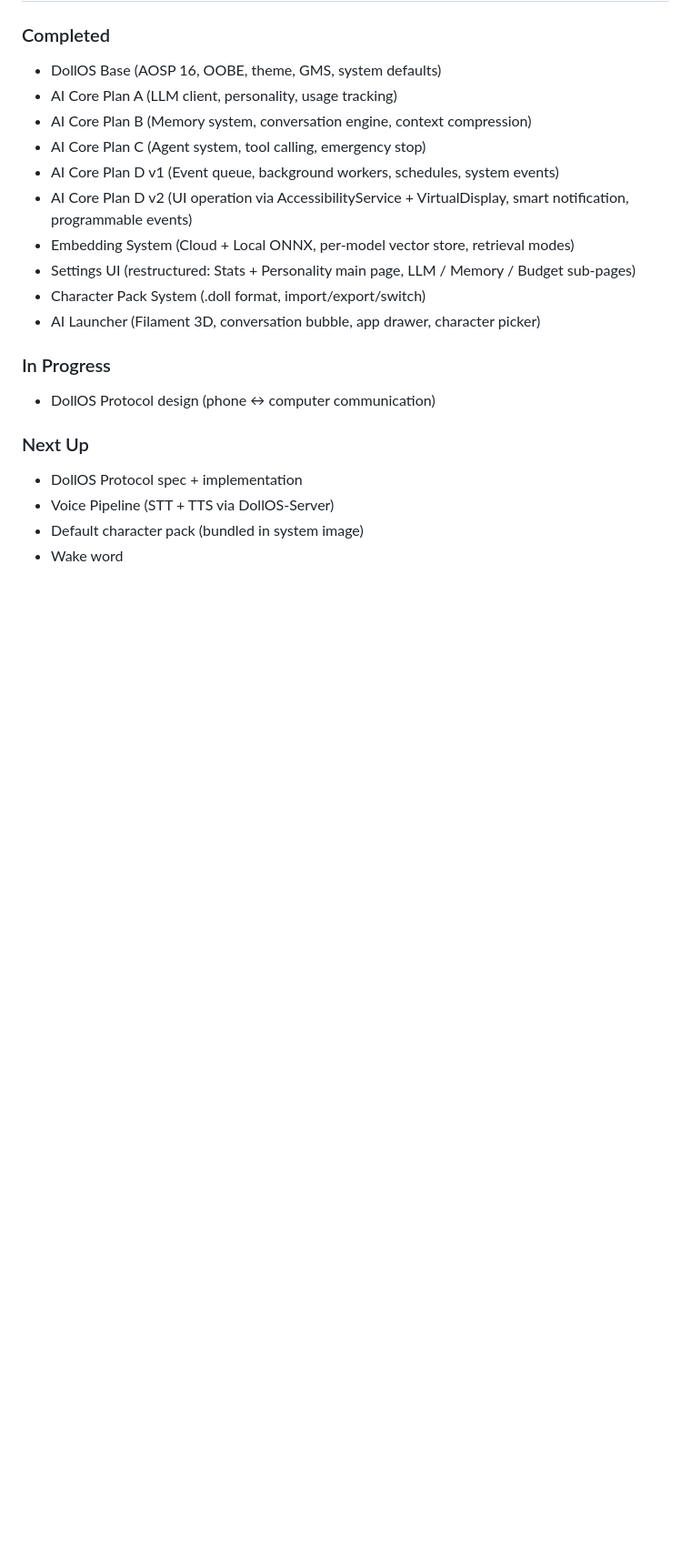
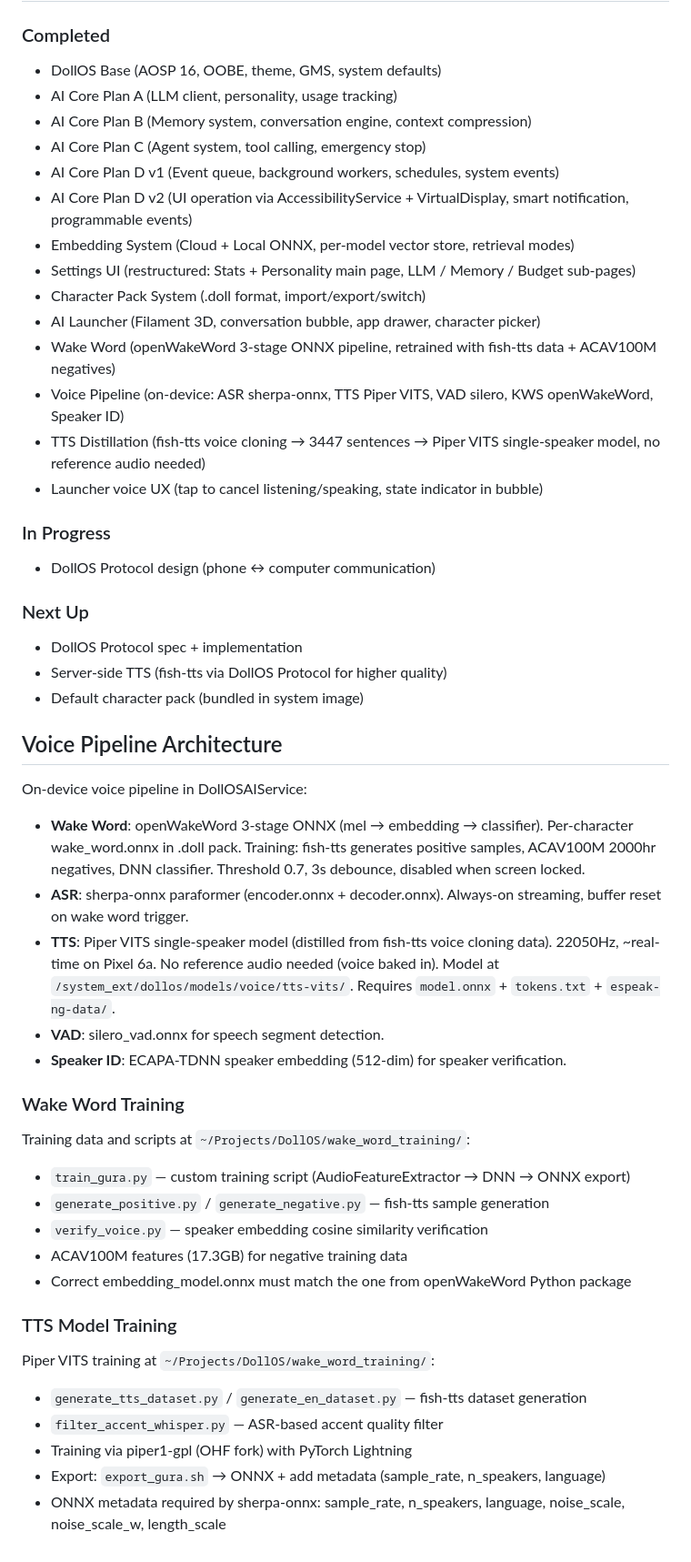
Before and after one commit to ningyos/DollOS, a Markdown page: CLAUDE.md, the part around one of its changes. Shown at 91% size. GitHub-like rendering; blank space fills up the shorter version.

Commit message:
docs: update CLAUDE.md with voice pipeline, wake word, TTS distillation
Co-Authored-By: Claude Opus 4.6 (1M context) <noreply@anthropic.com>

```diff
--- a/CLAUDE.md
+++ b/CLAUDE.md
@@ -133,12 +133,41 @@ Read the relevant spec before starting any work.
 - Settings UI (restructured: Stats + Personality main page, LLM / Memory / Budget sub-pages)
 - Character Pack System (.doll format, import/export/switch)
 - AI Launcher (Filament 3D, conversation bubble, app drawer, character picker)
+- Wake Word (openWakeWord 3-stage ONNX pipeline, retrained with fish-tts data + ACAV100M negatives)
+- Voice Pipeline (on-device: ASR sherpa-onnx, TTS Piper VITS, VAD silero, KWS openWakeWord, Speaker ID)
+- TTS Distillation (fish-tts voice cloning → 3447 sentences → Piper VITS single-speaker model, no reference audio needed)
+- Launcher voice UX (tap to cancel listening/speaking, state indicator in bubble)
 
 ### In Progress
 - DollOS Protocol design (phone ↔ computer communication)
 
 ### Next Up
 - DollOS Protocol spec + implementation
-- Voice Pipeline (STT + TTS via DollOS-Server)
+- Server-side TTS (fish-tts via DollOS Protocol for higher quality)
 - Default character pack (bundled in system image)
-- Wake word
+
+## Voice Pipeline Architecture
+
+On-device voice pipeline in DollOSAIService:
+
+- **Wake Word**: openWakeWord 3-stage ONNX (mel → embedding → classifier). Per-character wake_word.onnx in .doll pack. Training: fish-tts generates positive samples, ACAV100M 2000hr negatives, DNN classifier. Threshold 0.7, 3s debounce, disabled when screen locked.
+- **ASR**: sherpa-onnx paraformer (encoder.onnx + decoder.onnx). Always-on streaming, buffer reset on wake word trigger.
+- **TTS**: Piper VITS single-speaker model (distilled from fish-tts voice cloning data). 22050Hz, ~real-time on Pixel 6a. No reference audio needed (voice baked in). Model at `/system_ext/dollos/models/voice/tts-vits/`. Requires `model.onnx` + `tokens.txt` + `espeak-ng-data/`.
+- **VAD**: silero_vad.onnx for speech segment detection.
+- **Speaker ID**: ECAPA-TDNN speaker embedding (512-dim) for speaker verification.
+
+### Wake Word Training
+Training data and scripts at `~/Projects/DollOS/wake_word_training/`:
+- `train_gura.py` — custom training script (AudioFeatureExtractor → DNN → ONNX export)
+- `generate_positive.py` / `generate_negative.py` — fish-tts sample generation
+- `verify_voice.py` — speaker embedding cosine similarity verification
+- ACAV100M features (17.3GB) for negative training data
+- Correct embedding_model.onnx must match the one from openWakeWord Python package
+
+### TTS Model Training
+Piper VITS training at `~/Projects/DollOS/wake_word_training/`:
+- `generate_tts_dataset.py` / `generate_en_dataset.py` — fish-tts dataset generation
+- `filter_accent_whisper.py` — ASR-based accent quality filter
+- Training via piper1-gpl (OHF fork) with PyTorch Lightning
+- Export: `export_gura.sh` → ONNX + add metadata (sample_rate, n_speakers, language)
+- ONNX metadata required by sherpa-onnx: sample_rate, n_speakers, language, noise_scale, noise_scale_w, length_scale
```
Also changed, not shown: other parts of CLAUDE.md (+2 -2 lines).
